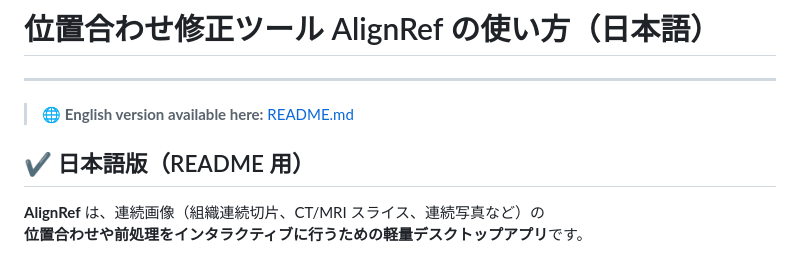
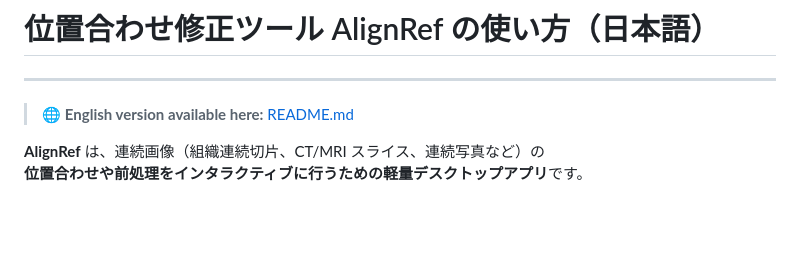
Before and after one commit to SatoruMuro/AlignRef, a Markdown page: README_JP.md, the part around the change. Rendered like a GitHub page; blank space fills up the shorter version.

```diff
--- a/README_JP.md
+++ b/README_JP.md
@@ -4,8 +4,6 @@
 
 > 🌐 **English version available here:**
 > [README.md](https://github.com/SatoruMuro/AlignRef/blob/main/README.md)
-
-## ✔ 日本語版（README 用）
 
 **AlignRef** は、連続画像（組織連続切片、CT/MRI スライス、連続写真など）の
 **位置合わせや前処理をインタラクティブに行うための軽量デスクトップアプリ**です。
```
